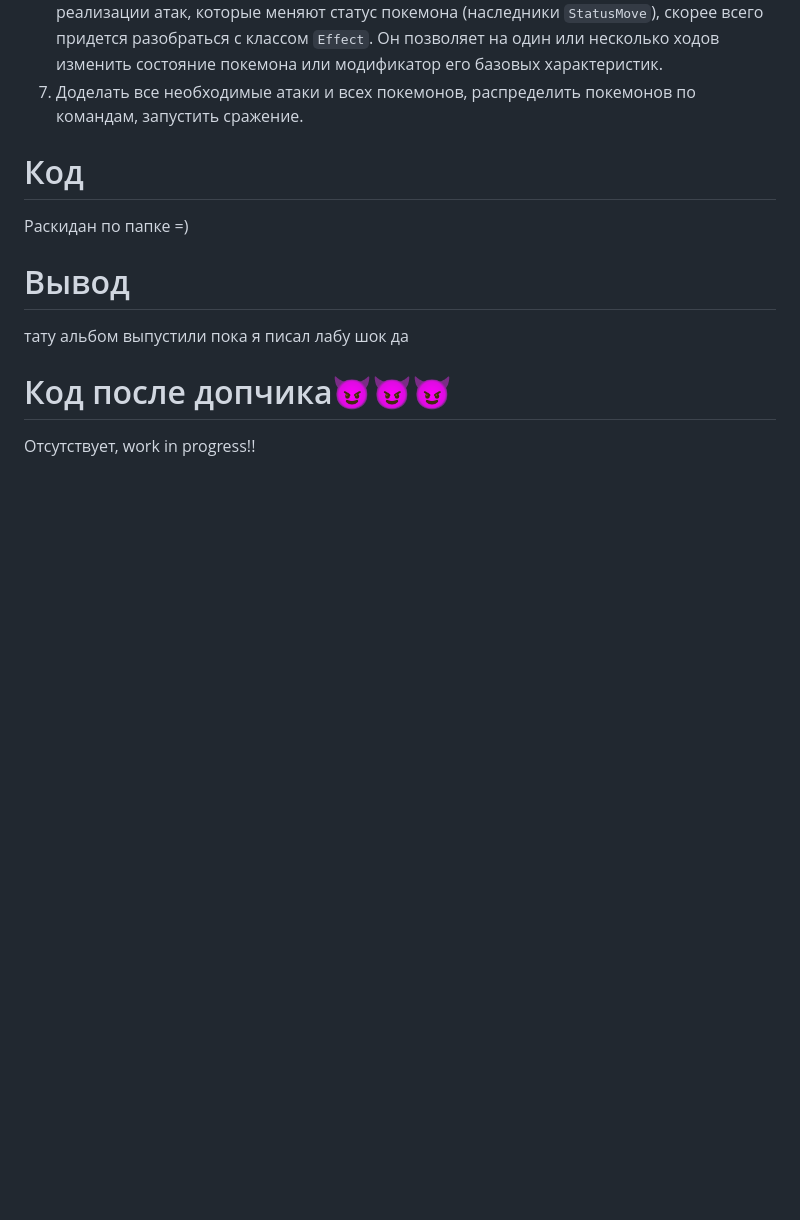
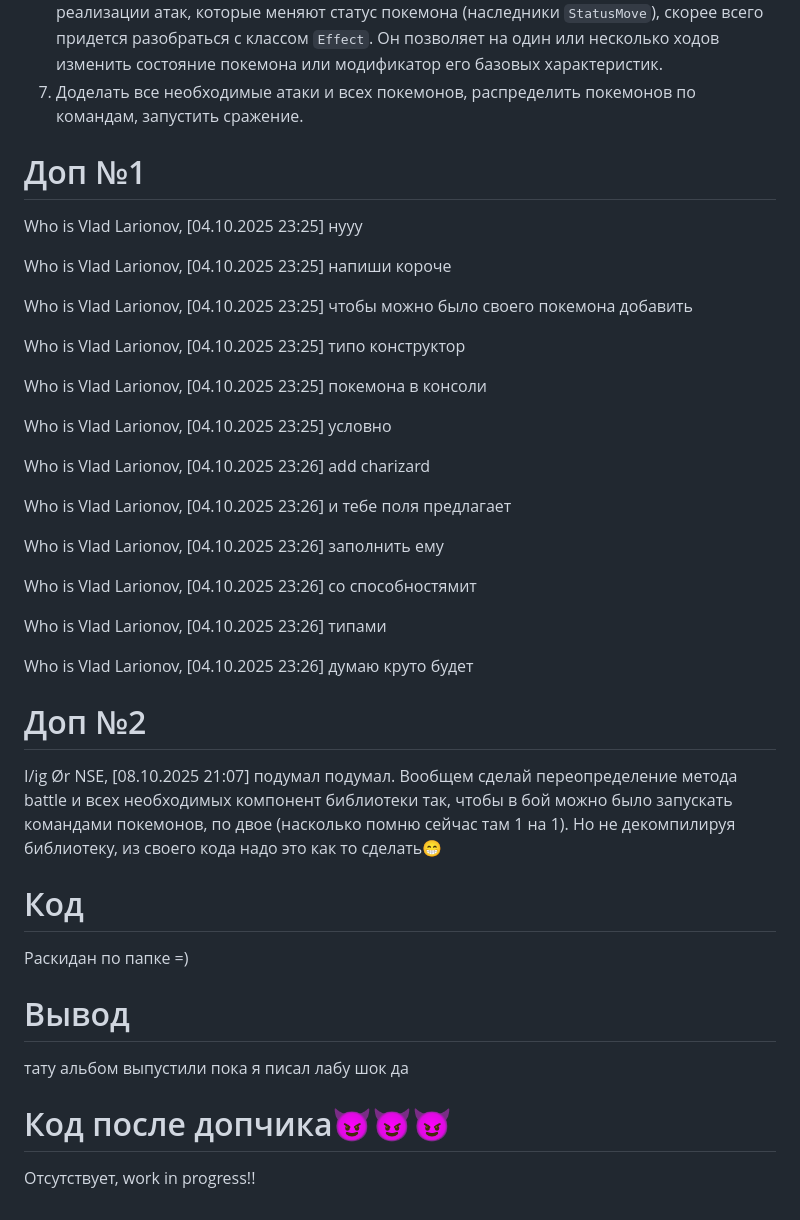
Before and after one commit to Kyburka/ITMO-VT-DUCK, a Markdown page: Programming/Labwork 2/README.md, the part around the change. GitHub-like rendering; blank space fills up the shorter version.

```diff
--- a/Programming/Labwork 2/README.md
+++ b/Programming/Labwork 2/README.md
@@ -40,6 +40,48 @@
 5. Создать один из классов атак для своего варианта (лучше всего начать с физической или специальной атаки). Класс должен наследоваться от класса `PhysicalMove` или `SpecialMove`. В конструкторе нужно будет задать тип атаки, ее силу и точность. После этого добавить атаку покемону и проверить ее действие в сражении. Не забудьте переопределить метод `describe`, чтобы выводилось нужное сообщение.
 6. Если действие атаки отличается от стандартного, например, покемон не промахивается, либо атакующий покемон также получает повреждение, то в классе атаки нужно дополнительно переопределить соответствующие методы (см. документацию). При реализации атак, которые меняют статус покемона (наследники `StatusMove`), скорее всего придется разобраться с классом `Effect`. Он позволяет на один или несколько ходов изменить состояние покемона или модификатор его базовых характеристик.
 7. Доделать все необходимые атаки и всех покемонов, распределить покемонов по командам, запустить сражение.
+
+# Доп №1
+Who is Vlad Larionov, [04.10.2025 23:25]
+нууу
+
+Who is Vlad Larionov, [04.10.2025 23:25]
+напиши короче
+
+Who is Vlad Larionov, [04.10.2025 23:25]
+чтобы можно было своего покемона добавить
+
+Who is Vlad Larionov, [04.10.2025 23:25]
+типо конструктор
+
+Who is Vlad Larionov, [04.10.2025 23:25]
+покемона в консоли
+
+Who is Vlad Larionov, [04.10.2025 23:25]
+условно
+
+Who is Vlad Larionov, [04.10.2025 23:26]
+add charizard
+
+Who is Vlad Larionov, [04.10.2025 23:26]
+и тебе поля предлагает
+
+Who is Vlad Larionov, [04.10.2025 23:26]
+заполнить ему
+
+Who is Vlad Larionov, [04.10.2025 23:26]
+со способностямит
+
+Who is Vlad Larionov, [04.10.2025 23:26]
+типами
+
+Who is Vlad Larionov, [04.10.2025 23:26]
+думаю круто будет
+
+# Доп №2
+I/ig Ør NSE, [08.10.2025 21:07]
+подумал подумал. Вообщем сделай переопределение метода battle и всех необходимых компонент библиотеки так, чтобы в бой можно было запускать командами покемонов, по двое (насколько помню сейчас там 1 на 1). Но не декомпилируя библиотеку, из своего кода надо это как то сделать😁
+
 # Код
 Раскидан по папке =)
 # Вывод
```
